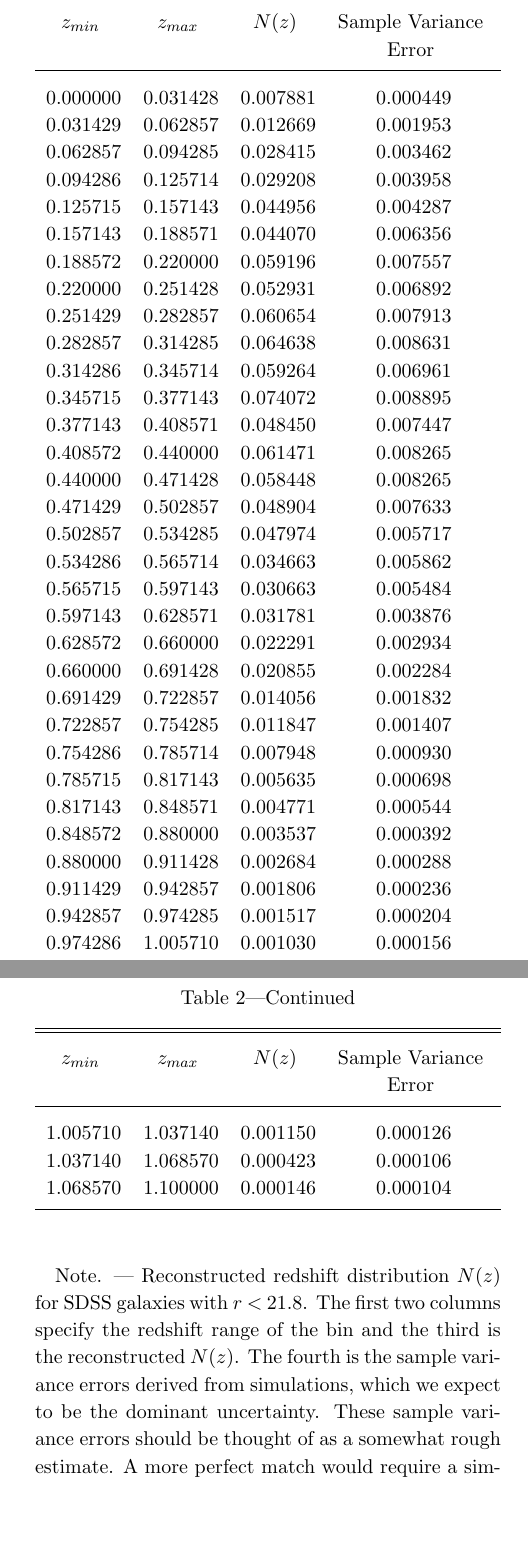
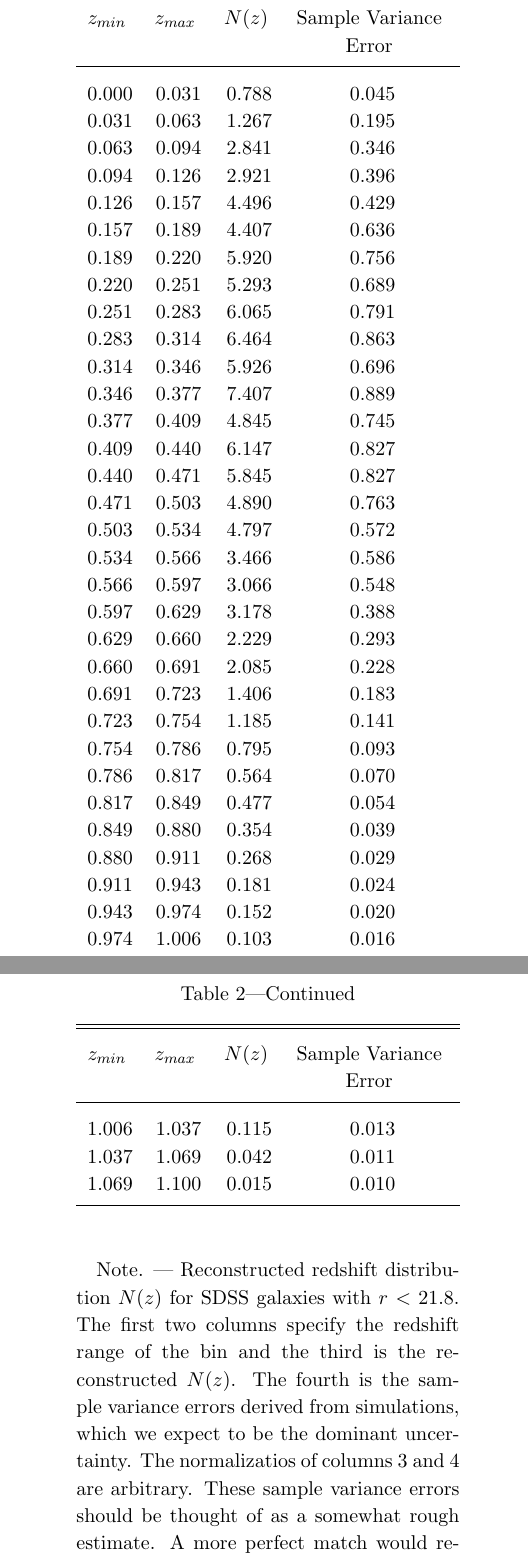
Before and after one commit to esheldon/latex, a LaTeX paper (photoz-dr8/photoz-dr8.tex): two parts of pages 25 and 26 of 26, joined at a grey line, cut so that both start at the same text, the shorter picture padded with empty space. Compiled offline with pdfLaTeX.

Commit message:
reduced number of digits in n(z) table

```diff
--- a/photoz-dr8/photoz-dr8.tex
+++ b/photoz-dr8/photoz-dr8.tex
@@ -1059,48 +1059,49 @@ selection depth. }
 }
 \
 \startdata
-0.000000 & 0.031428 & 0.007881 & 0.000449 \\
-0.031429 & 0.062857 & 0.012669 & 0.001953 \\
-0.062857 & 0.094285 & 0.028415 & 0.003462 \\
-0.094286 & 0.125714 & 0.029208 & 0.003958 \\
-0.125715 & 0.157143 & 0.044956 & 0.004287 \\
-0.157143 & 0.188571 & 0.044070 & 0.006356 \\
-0.188572 & 0.220000 & 0.059196 & 0.007557 \\
-0.220000 & 0.251428 & 0.052931 & 0.006892 \\
-0.251429 & 0.282857 & 0.060654 & 0.007913 \\
-0.282857 & 0.314285 & 0.064638 & 0.008631 \\
-0.314286 & 0.345714 & 0.059264 & 0.006961 \\
-0.345715 & 0.377143 & 0.074072 & 0.008895 \\
-0.377143 & 0.408571 & 0.048450 & 0.007447 \\
-0.408572 & 0.440000 & 0.061471 & 0.008265 \\
-0.440000 & 0.471428 & 0.058448 & 0.008265 \\
-0.471429 & 0.502857 & 0.048904 & 0.007633 \\
-0.502857 & 0.534285 & 0.047974 & 0.005717 \\
-0.534286 & 0.565714 & 0.034663 & 0.005862 \\
-0.565715 & 0.597143 & 0.030663 & 0.005484 \\
-0.597143 & 0.628571 & 0.031781 & 0.003876 \\
-0.628572 & 0.660000 & 0.022291 & 0.002934 \\
-0.660000 & 0.691428 & 0.020855 & 0.002284 \\
-0.691429 & 0.722857 & 0.014056 & 0.001832 \\
-0.722857 & 0.754285 & 0.011847 & 0.001407 \\
-0.754286 & 0.785714 & 0.007948 & 0.000930 \\
-0.785715 & 0.817143 & 0.005635 & 0.000698 \\
-0.817143 & 0.848571 & 0.004771 & 0.000544 \\
-0.848572 & 0.880000 & 0.003537 & 0.000392 \\
-0.880000 & 0.911428 & 0.002684 & 0.000288 \\
-0.911429 & 0.942857 & 0.001806 & 0.000236 \\
-0.942857 & 0.974285 & 0.001517 & 0.000204 \\
-0.974286 & 1.005710 & 0.001030 & 0.000156 \\
-1.005710 & 1.037140 & 0.001150 & 0.000126 \\
-1.037140 & 1.068570 & 0.000423 & 0.000106 \\
-1.068570 & 1.100000 & 0.000146 & 0.000104
+0.000 & 0.031 & 0.788 & 0.045 \\
+0.031 & 0.063 & 1.267 & 0.195 \\
+0.063 & 0.094 & 2.841 & 0.346 \\
+0.094 & 0.126 & 2.921 & 0.396 \\
+0.126 & 0.157 & 4.496 & 0.429 \\
+0.157 & 0.189 & 4.407 & 0.636 \\
+0.189 & 0.220 & 5.920 & 0.756 \\
+0.220 & 0.251 & 5.293 & 0.689 \\
+0.251 & 0.283 & 6.065 & 0.791 \\
+0.283 & 0.314 & 6.464 & 0.863 \\
+0.314 & 0.346 & 5.926 & 0.696 \\
+0.346 & 0.377 & 7.407 & 0.889 \\
+0.377 & 0.409 & 4.845 & 0.745 \\
+0.409 & 0.440 & 6.147 & 0.827 \\
+0.440 & 0.471 & 5.845 & 0.827 \\
+0.471 & 0.503 & 4.890 & 0.763 \\
+0.503 & 0.534 & 4.797 & 0.572 \\
+0.534 & 0.566 & 3.466 & 0.586 \\
+0.566 & 0.597 & 3.066 & 0.548 \\
+0.597 & 0.629 & 3.178 & 0.388 \\
+0.629 & 0.660 & 2.229 & 0.293 \\
+0.660 & 0.691 & 2.085 & 0.228 \\
+0.691 & 0.723 & 1.406 & 0.183 \\
+0.723 & 0.754 & 1.185 & 0.141 \\
+0.754 & 0.786 & 0.795 & 0.093 \\
+0.786 & 0.817 & 0.564 & 0.070 \\
+0.817 & 0.849 & 0.477 & 0.054 \\
+0.849 & 0.880 & 0.354 & 0.039 \\
+0.880 & 0.911 & 0.268 & 0.029 \\
+0.911 & 0.943 & 0.181 & 0.024 \\
+0.943 & 0.974 & 0.152 & 0.020 \\
+0.974 & 1.006 & 0.103 & 0.016 \\
+1.006 & 1.037 & 0.115 & 0.013 \\
+1.037 & 1.069 & 0.042 & 0.011 \\
+1.069 & 1.100 & 0.015 & 0.010
 \enddata
 
 \tablecomments{Reconstructed redshift distribution \nofz\ for SDSS galaxies
 with \rmag\ $ < $ \rmax.  The first two columns specify the redshift range of
 the bin and the third is the reconstructed \nofz. The fourth is the sample
 variance errors derived from simulations, which we expect to be the dominant
-uncertainty.  These sample variance errors should be thought of as a somewhat
+uncertainty.  The normalizatios of columns 3 and 4 are arbitrary.
+These sample variance errors should be thought of as a somewhat
 rough estimate.  A more perfect match would require a simulation more
 specifically tuned to the SDSS data.}
 
```
Also changed, not shown: photoz-dr8/nzdata-raw.dat (added, +35 -0 lines), 1 other file.
